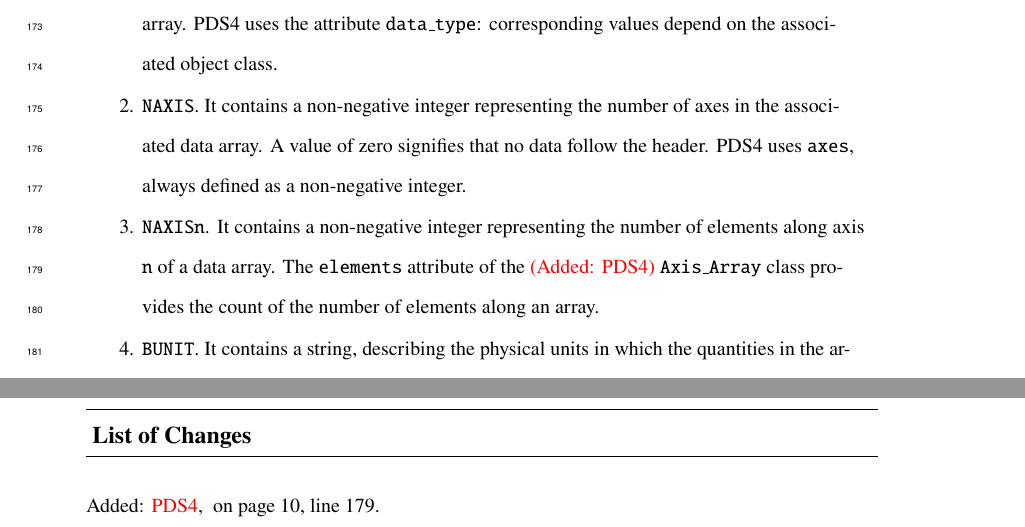
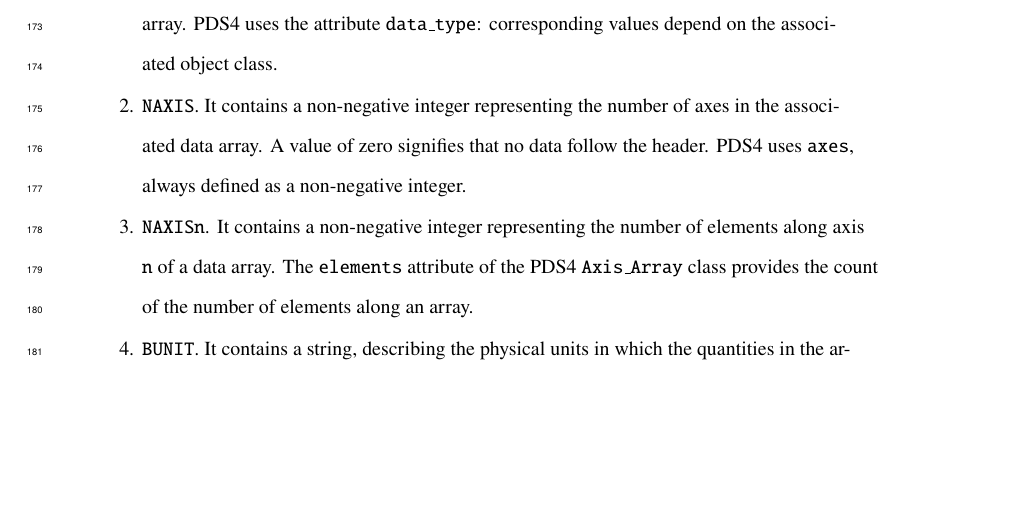
Before and after one commit to cmarmo/essFITSpaper, a LaTeX document (ess_marmo.tex): two parts of pages 10 and 19 of 19 before the commit and part of page 10 of 18 after it, the two joined at a grey line, cut so that both start at the same text, the shorter picture padded with empty space. Compiled offline with pdfLaTeX.

Commit message:
Update on Overleaf.

```diff
--- a/ess_marmo.tex
+++ b/ess_marmo.tex
@@ -552,7 +552,7 @@ PDS4 uses \texttt{axes}, always defined as a non-negative integer.}
 \item{\texttt{NAXISn}.
 It contains a non-negative integer representing the number of
 elements along axis \texttt{n} of a data array.
-The \texttt{elements} attribute of the \added{PDS4} \texttt{Axis\_Array} class provides
+The \texttt{elements} attribute of the PDS4 \texttt{Axis\_Array} class provides
 the count of the number of elements along an array.}
 
 \item{\texttt{BUNIT}.
```
